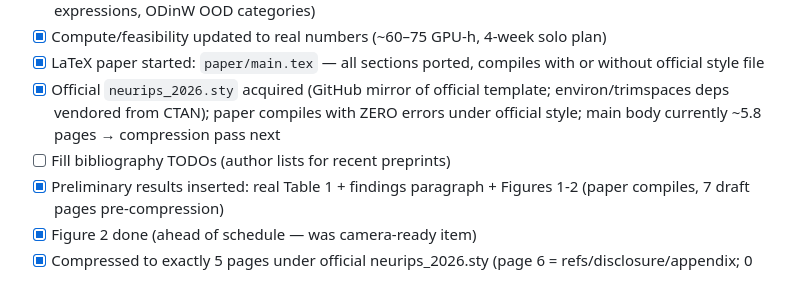
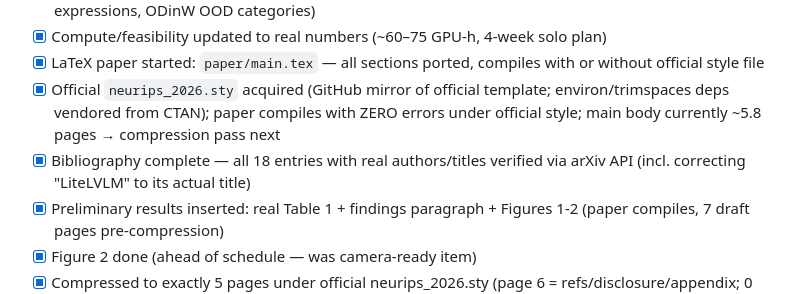
Before and after one commit to deafeaefa/amogh, a Markdown page: CHECKLIST.md, the part around the change. Drawn GitHub-style.

Commit message:
Checklist: bibliography ticked

```diff
--- a/CHECKLIST.md
+++ b/CHECKLIST.md
@@ -15,7 +15,7 @@ Living checklist for the whole paper. Ticked items are done and verified.
 - [x] Compute/feasibility updated to real numbers (~60–75 GPU-h, 4-week solo plan)
 - [x] LaTeX paper started: `paper/main.tex` — all sections ported, compiles with or without official style file
 - [x] Official `neurips_2026.sty` acquired (GitHub mirror of official template; environ/trimspaces deps vendored from CTAN); paper compiles with ZERO errors under official style; main body currently ~5.8 pages → compression pass next
-- [ ] Fill bibliography TODOs (author lists for recent preprints)
+- [x] Bibliography complete — all 18 entries with real authors/titles verified via arXiv API (incl. correcting "LiteLVLM" to its actual title)
 - [x] Preliminary results inserted: real Table 1 + findings paragraph + Figures 1-2 (paper compiles, 7 draft pages pre-compression)
 - [x] Figure 2 done (ahead of schedule — was camera-ready item)
 - [x] Compressed to exactly 5 pages under official neurips_2026.sty (page 6 = refs/disclosure/appendix; 0 errors); science content fully preserved
```
